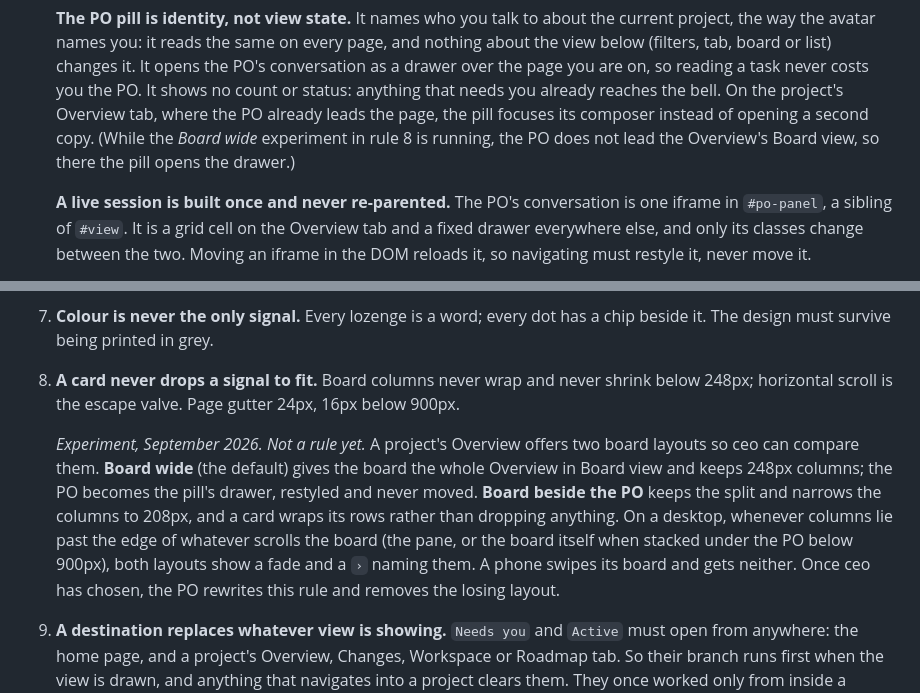
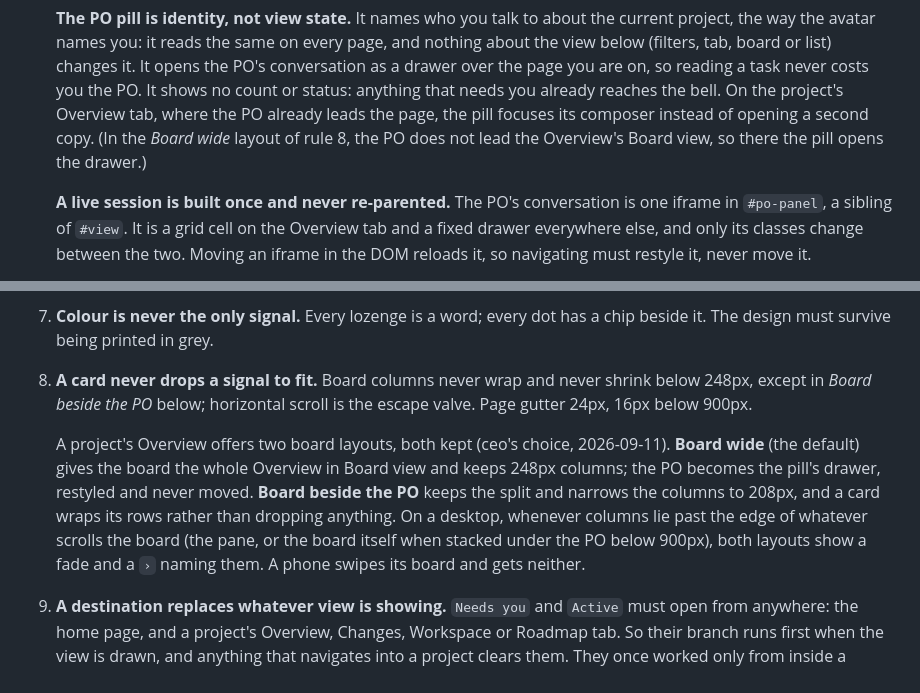
Before and after one commit to fab-ioc/ensemble, a Markdown page: skills/ensemble-design/SKILL.md, 2 parts joined by grey strips. Rendered like a GitHub page.

Commit message:
Design rule 8: both board layouts stay
the CEO chose to keep Board wide and Board beside the PO; the experiment
note becomes the rule.

Claude-Session: https://claude.ai/code/session_01HtpxHvT2WTjNtxrPU21c6d

```diff
--- a/skills/ensemble-design/SKILL.md
+++ b/skills/ensemble-design/SKILL.md
@@ -317,9 +317,9 @@ content (*what you are looking at*) · the issue view as an overlay. Nothing els
    (filters, tab, board or list) changes it. It opens the PO's conversation as a drawer over the page
    you are on, so reading a task never costs you the PO. It shows no count or status: anything that
    needs you already reaches the bell. On the project's Overview tab, where the PO already leads the
-   page, the pill focuses its composer instead of opening a second copy. (While the *Board wide*
-   experiment in rule 8 is running, the PO does not lead the Overview's Board view, so there the pill
-   opens the drawer.)
+   page, the pill focuses its composer instead of opening a second copy. (In the *Board wide*
+   layout of rule 8, the PO does not lead the Overview's Board view, so there the pill opens the
+   drawer.)
 
    **A live session is built once and never re-parented.** The PO's conversation is one iframe in
    `#po-panel`, a sibling of `#view`. It is a grid cell on the Overview tab and a fixed drawer
@@ -375,17 +375,17 @@ content (*what you are looking at*) · the issue view as an overlay. Nothing els
    other number in the chrome.
 7. **Colour is never the only signal.** Every lozenge is a word; every dot has a chip beside it. The
    design must survive being printed in grey.
-8. **A card never drops a signal to fit.** Board columns never wrap and never shrink below 248px;
-   horizontal scroll is the escape valve. Page gutter 24px, 16px below 900px.
+8. **A card never drops a signal to fit.** Board columns never wrap and never shrink below 248px,
+   except in *Board beside the PO* below; horizontal scroll is the escape valve. Page gutter 24px,
+   16px below 900px.
 
-   *Experiment, September 2026. Not a rule yet.* A project's Overview offers two board layouts so
-   ceo can compare them. **Board wide** (the default) gives the board the whole Overview in Board
-   view and keeps 248px columns; the PO becomes the pill's drawer, restyled and never moved.
-   **Board beside the PO** keeps the split and narrows the columns to 208px, and a card wraps its
-   rows rather than dropping anything. On a desktop, whenever columns lie past the edge of whatever
-   scrolls the board (the pane, or the board itself when stacked under the PO below 900px), both
-   layouts show a fade and a `›` naming them. A phone swipes its board and gets neither. Once ceo has chosen, the PO rewrites this rule and removes the
-   losing layout.
+   A project's Overview offers two board layouts, both kept (ceo's choice, 2026-09-11).
+   **Board wide** (the default) gives the board the whole Overview in Board view and keeps 248px
+   columns; the PO becomes the pill's drawer, restyled and never moved. **Board beside the PO**
+   keeps the split and narrows the columns to 208px, and a card wraps its rows rather than dropping
+   anything. On a desktop, whenever columns lie past the edge of whatever scrolls the board (the
+   pane, or the board itself when stacked under the PO below 900px), both layouts show a fade and a
+   `›` naming them. A phone swipes its board and gets neither.
 9. **A destination replaces whatever view is showing.** `Needs you` and `Active` must open from
    anywhere: the home page, and a project's Overview, Changes, Workspace or Roadmap tab. So their branch runs
    first when the view is drawn, and anything that navigates into a project clears them. They once
```
